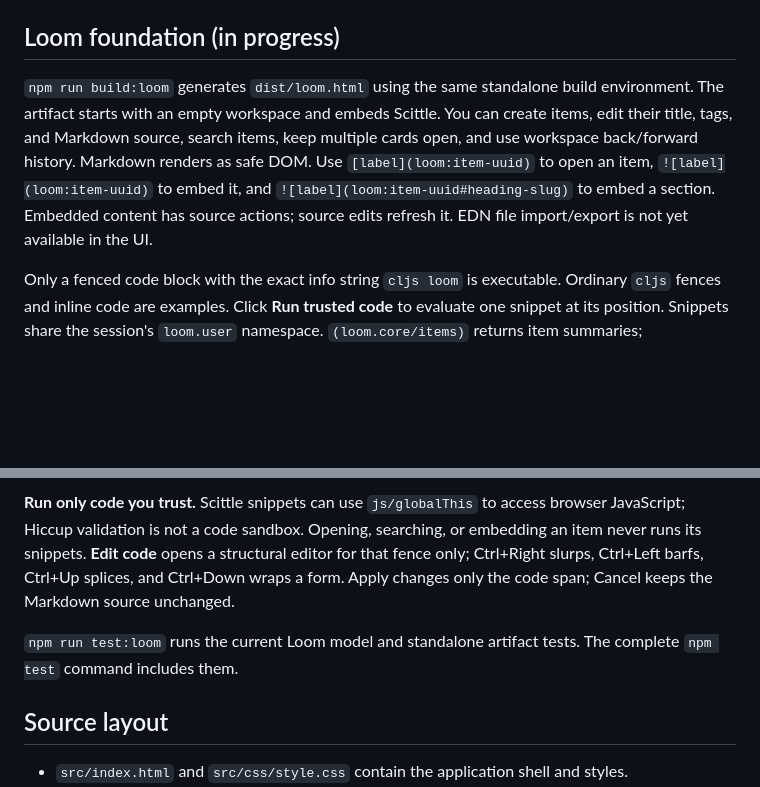
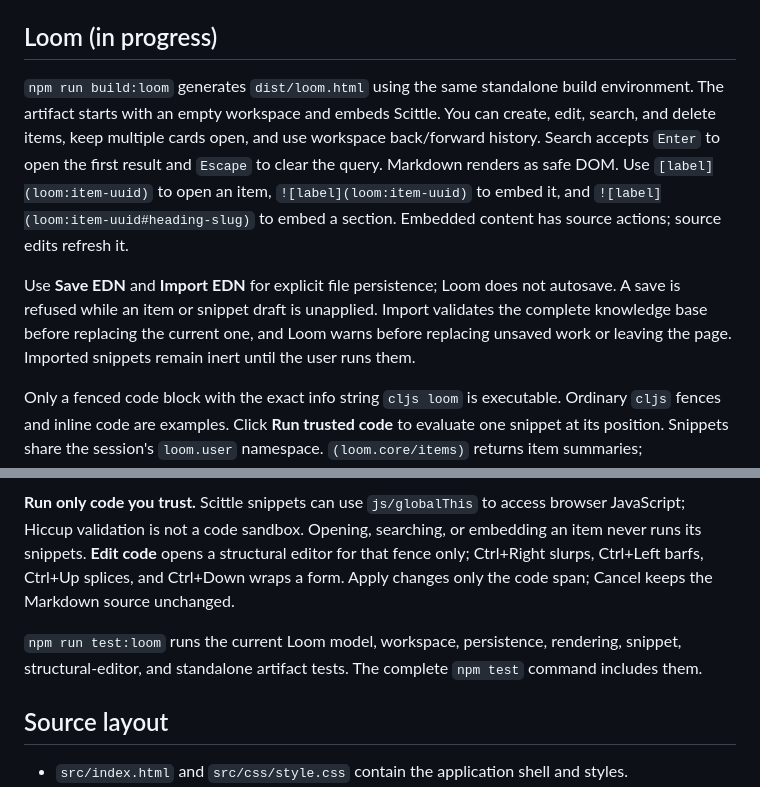
Before and after one commit to gscacco/myspa, a Markdown page: README.md, 2 parts joined by grey strips. GitHub-like rendering; blank space fills up the shorter version.

Commit message:
Document Loom persistence status and manual checks

```diff
--- a/README.md
+++ b/README.md
@@ -291,15 +291,17 @@ npm run check
 
 The individual commands are `npm run test:unit`, `npm run test:integration`, `npm run test:timetable`, `npm run test:loom`, and `npm run test:e2e`. Timetable tests that require the external `OR_30_SETT.ofd` file are excluded from the normal suite; run them with `npm run test:integration:ofd` when that file is available at the repository root. Synthetic OFD tests remain in `npm run test:timetable`.
 
-## Loom foundation (in progress)
+## Loom (in progress)
 
-`npm run build:loom` generates `dist/loom.html` using the same standalone build environment. The artifact starts with an empty workspace and embeds Scittle. You can create items, edit their title, tags, and Markdown source, search items, keep multiple cards open, and use workspace back/forward history. Markdown renders as safe DOM. Use `[label](loom:item-uuid)` to open an item, `![label](loom:item-uuid)` to embed it, and `![label](loom:item-uuid#heading-slug)` to embed a section. Embedded content has source actions; source edits refresh it. EDN file import/export is not yet available in the UI.
+`npm run build:loom` generates `dist/loom.html` using the same standalone build environment. The artifact starts with an empty workspace and embeds Scittle. You can create, edit, search, and delete items, keep multiple cards open, and use workspace back/forward history. Search accepts `Enter` to open the first result and `Escape` to clear the query. Markdown renders as safe DOM. Use `[label](loom:item-uuid)` to open an item, `![label](loom:item-uuid)` to embed it, and `![label](loom:item-uuid#heading-slug)` to embed a section. Embedded content has source actions; source edits refresh it.
+
+Use **Save EDN** and **Import EDN** for explicit file persistence; Loom does not autosave. A save is refused while an item or snippet draft is unapplied. Import validates the complete knowledge base before replacing the current one, and Loom warns before replacing unsaved work or leaving the page. Imported snippets remain inert until the user runs them.
 
 Only a fenced code block with the exact info string `cljs loom` is executable. Ordinary `cljs` fences and inline code are examples. Click **Run trusted code** to evaluate one snippet at its position. Snippets share the session's `loom.user` namespace. `(loom.core/items)` returns item summaries; `(loom.core/items {:tag :clojure})` filters by tag; `(loom.core/item id)` returns one full item; `(loom.core/link id label)` returns a navigable Hiccup anchor; `(loom.core/data value)` forces EDN presentation. Strings render as text, supported Hiccup as DOM, and other structured values as EDN. Item-ID and item-list/tag reads trigger selective refresh while the card stays open. Changing a card's Markdown requires running its snippets again. Generated output is not stored in the item body.
 
 **Run only code you trust.** Scittle snippets can use `js/globalThis` to access browser JavaScript; Hiccup validation is not a code sandbox. Opening, searching, or embedding an item never runs its snippets. **Edit code** opens a structural editor for that fence only; Ctrl+Right slurps, Ctrl+Left barfs, Ctrl+Up splices, and Ctrl+Down wraps a form. Apply changes only the code span; Cancel keeps the Markdown source unchanged.
 
-`npm run test:loom` runs the current Loom model and standalone artifact tests. The complete `npm test` command includes them.
+`npm run test:loom` runs the current Loom model, workspace, persistence, rendering, snippet, structural-editor, and standalone artifact tests. The complete `npm test` command includes them.
 
 ## Source layout
 
```
Also changed, not shown: docs/loom-manual-checks.md (added, +37 -0 lines), docs/requirements-traceability.md (+8 -6 lines).
